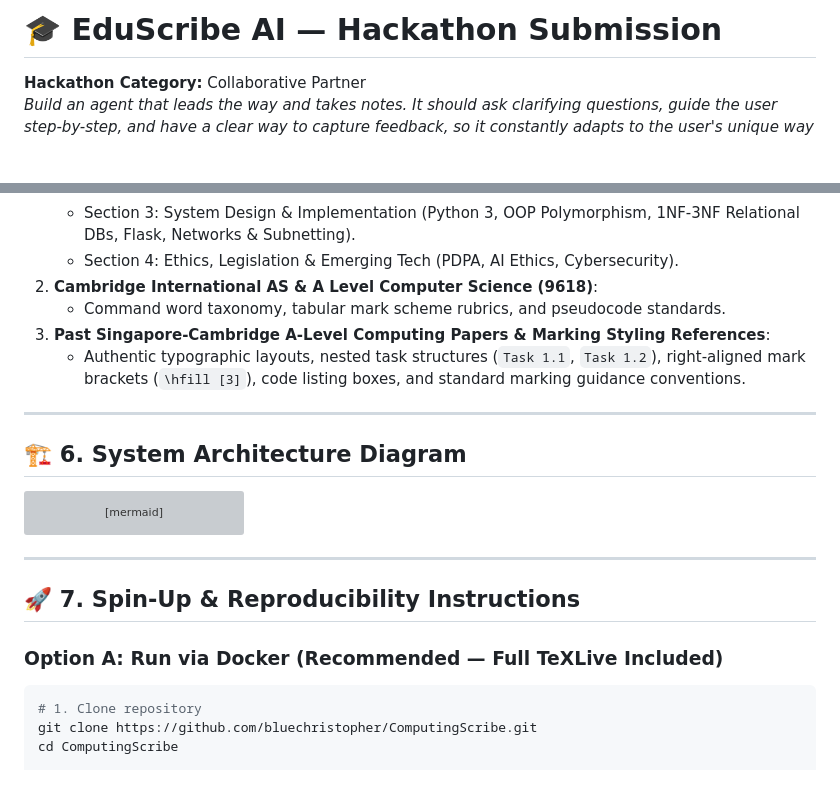
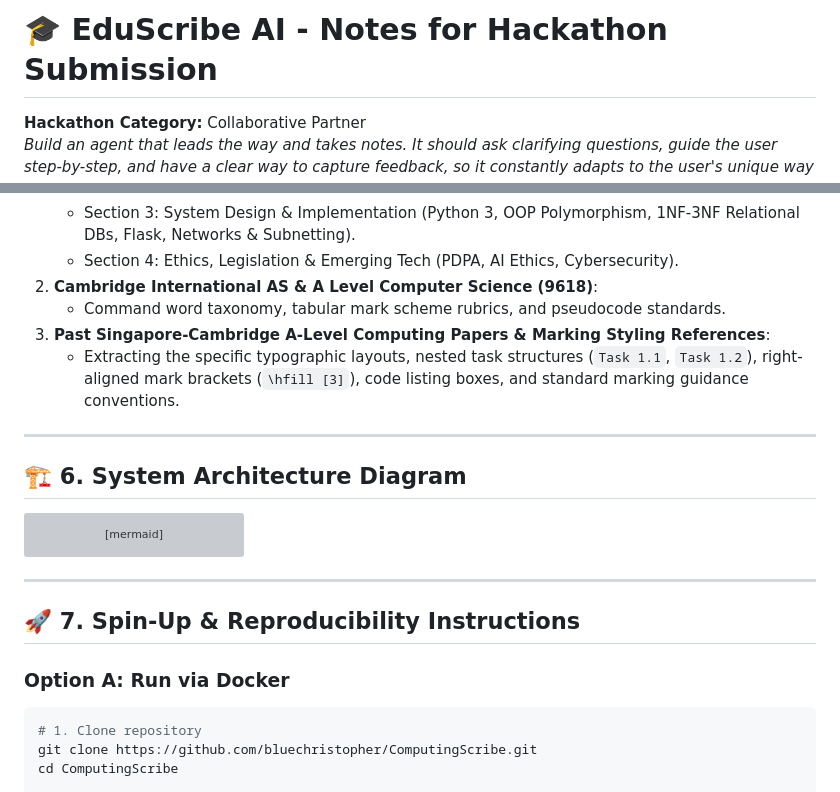
Before and after one commit to bluechristopher/ComputingScribe, a Markdown page: HACKATHON_SUBMISSION.md, 2 parts joined by grey strips. Rendered like a GitHub page; blank space fills up the shorter version; grey boxes are pictures that could not be loaded.

````diff
--- a/HACKATHON_SUBMISSION.md
+++ b/HACKATHON_SUBMISSION.md
@@ -1,4 +1,4 @@
-# 🎓 EduScribe AI — Hackathon Submission
+# 🎓 EduScribe AI - Notes for Hackathon Submission
 
 **Hackathon Category:** Collaborative Partner
 *Build an agent that leads the way and takes notes. It should ask clarifying questions, guide the user step-by-step, and have a clear way to capture feedback, so it constantly adapts to the user's unique way of thinking.*
@@ -102,7 +102,7 @@ EduScribe AI is not a generic text generator; it is a **collaborative pedagogica
 2. **Cambridge International AS & A Level Computer Science (9618)**:
    - Command word taxonomy, tabular mark scheme rubrics, and pseudocode standards.
 3. **Past Singapore-Cambridge A-Level Computing Papers & Marking Styling References**:
-   - Authentic typographic layouts, nested task structures (`Task 1.1`, `Task 1.2`), right-aligned mark brackets (`\hfill [3]`), code listing boxes, and standard marking guidance conventions.
+   - Extracting the specific typographic layouts, nested task structures (`Task 1.1`, `Task 1.2`), right-aligned mark brackets (`\hfill [3]`), code listing boxes, and standard marking guidance conventions.
 
 ---
 
@@ -153,7 +153,7 @@ flowchart TD
 
 ## 🚀 7. Spin-Up & Reproducibility Instructions
 
-### Option A: Run via Docker (Recommended — Full TeXLive Included)
+### Option A: Run via Docker
 
 ```bash
 # 1. Clone repository
````
